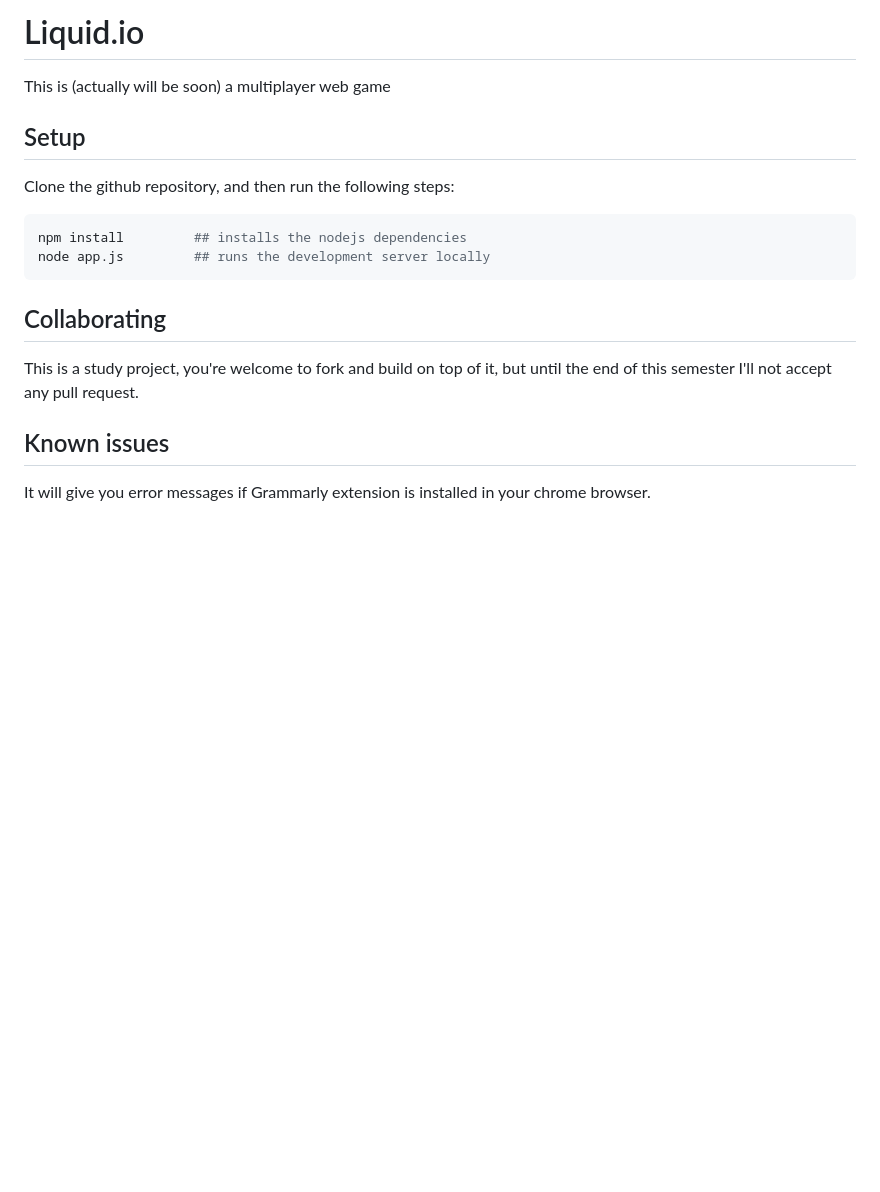
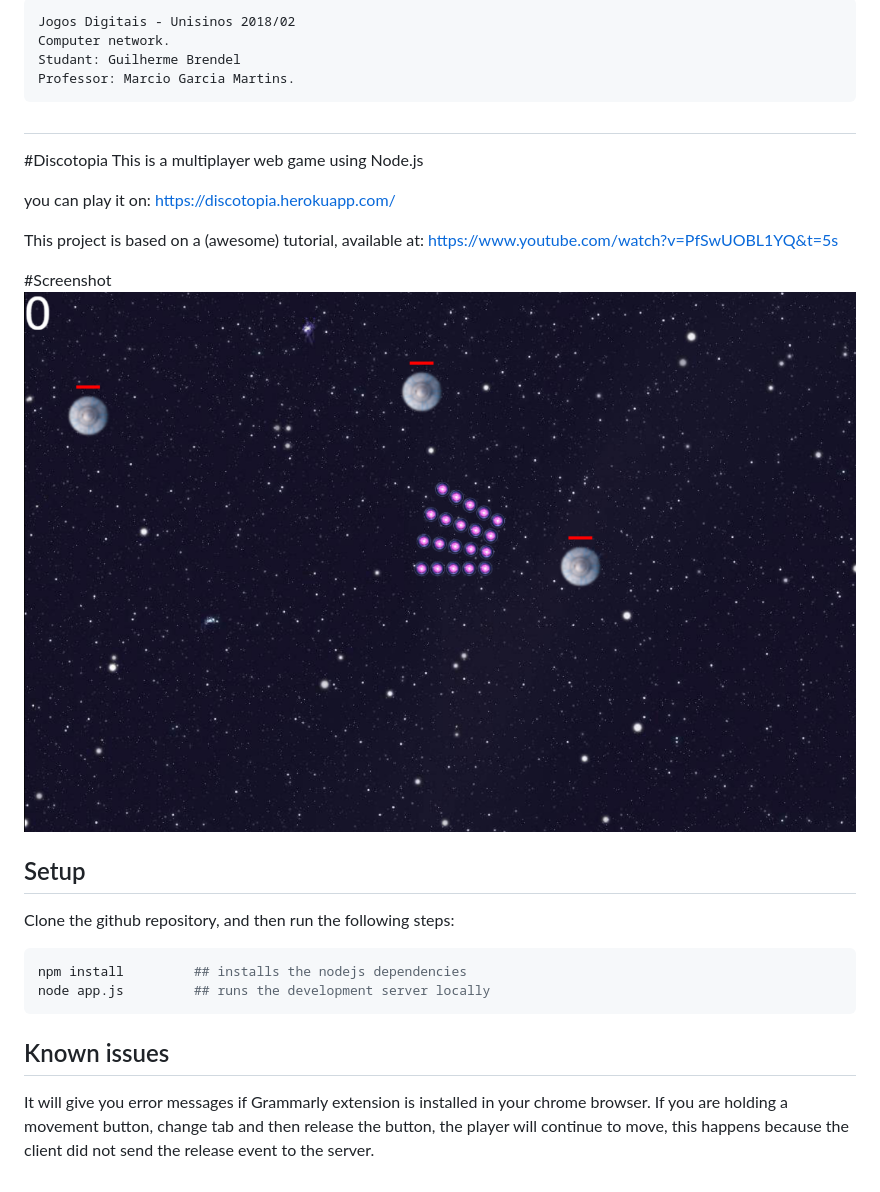
Before and after one commit to GQBrendel/Discotopia, a Markdown page: README.md, the part around the change. Drawn GitHub-style; pictures changed too: Screenshot.png (added); blank space fills up the shorter version.

Commit message:
update read me and add screenshot

````diff
--- a/README.md
+++ b/README.md
@@ -1,5 +1,19 @@
-# Liquid.io
-This is (actually will be soon) a multiplayer web game
+#
+	Jogos Digitais - Unisinos 2018/02
+	Computer network.
+	Studant: Guilherme Brendel
+	Professor: Marcio Garcia Martins.
+#
+
+#Discotopia
+This is a multiplayer web game using Node.js
+
+you can play it on: https://discotopia.herokuapp.com/
+
+This project is based on a (awesome) tutorial, available at: https://www.youtube.com/watch?v=PfSwUOBL1YQ&t=5s
+
+#Screenshot
+![Screenshot](Screenshot.png)
 
 ## Setup
 Clone the github repository, and then run the following steps:
@@ -8,10 +22,7 @@ npm install         ## installs the nodejs dependencies
 node app.js         ## runs the development server locally
 ```
 
-## Collaborating
-This is a study project, you're welcome to fork and build on top of it, but until the end of this semester I'll not accept any pull request.
-
-
 ## Known issues
 
 It will give you error messages if Grammarly extension is installed in your chrome browser.
+If you are holding a movement button, change tab and then release the button, the player will continue to move, this happens because the client did not send the release event to the server.
````
Also changed, not shown: 1 other file.
